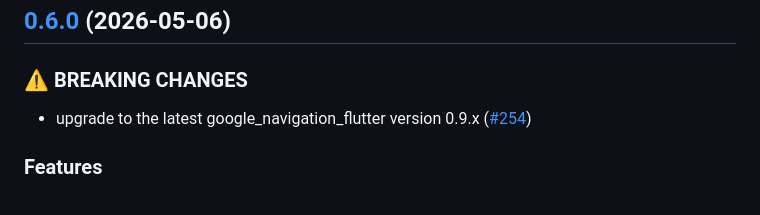
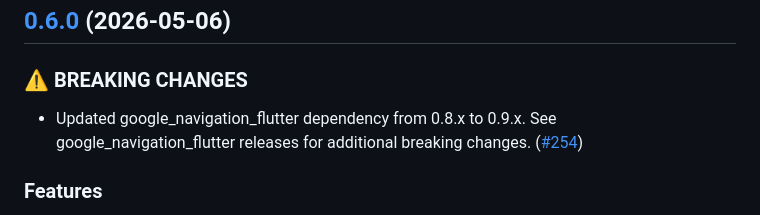
Before and after one commit to googlemaps/flutter-driver-sdk, a Markdown page: CHANGELOG.md, the part around the change. GitHub-like rendering.

```diff
--- a/CHANGELOG.md
+++ b/CHANGELOG.md
@@ -5,7 +5,7 @@
 
 ### ⚠ BREAKING CHANGES
 
-* upgrade to the latest google_navigation_flutter version 0.9.x ([#254](https://github.com/googlemaps/flutter-driver-sdk/issues/254))
+* Updated google_navigation_flutter dependency from 0.8.x to 0.9.x. See google_navigation_flutter releases for additional breaking changes. ([#254](https://github.com/googlemaps/flutter-driver-sdk/issues/254))
 
 ### Features
 
```
